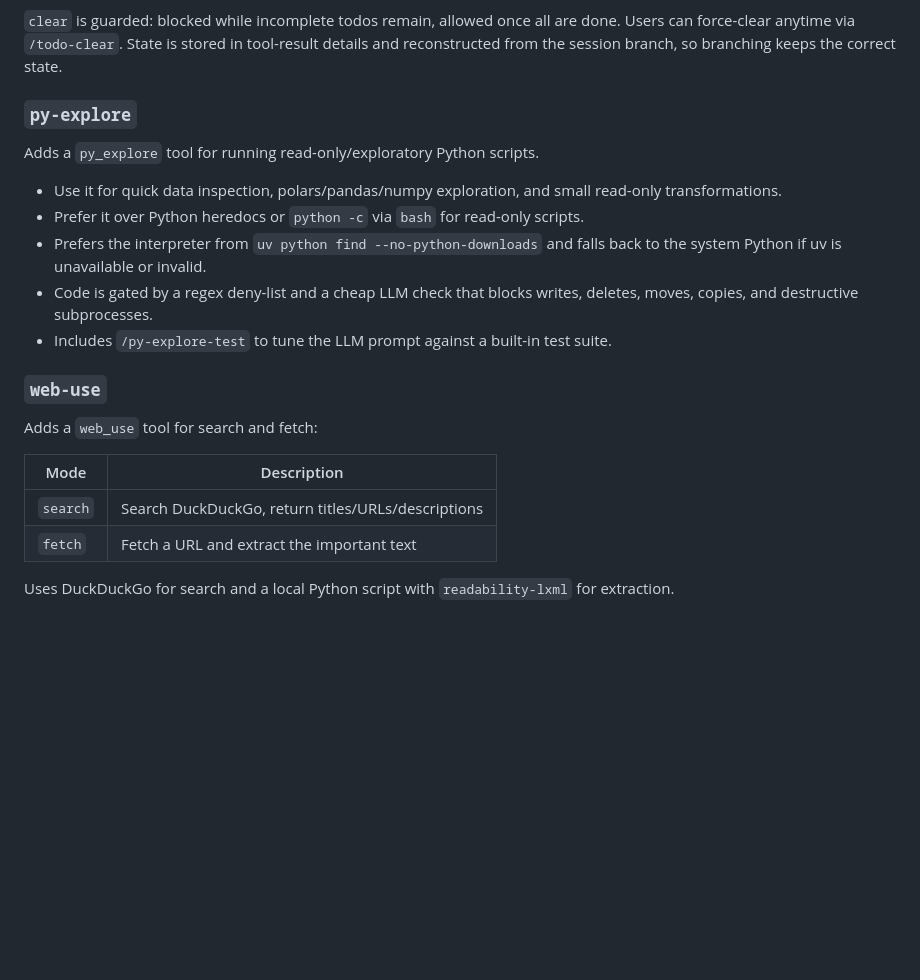
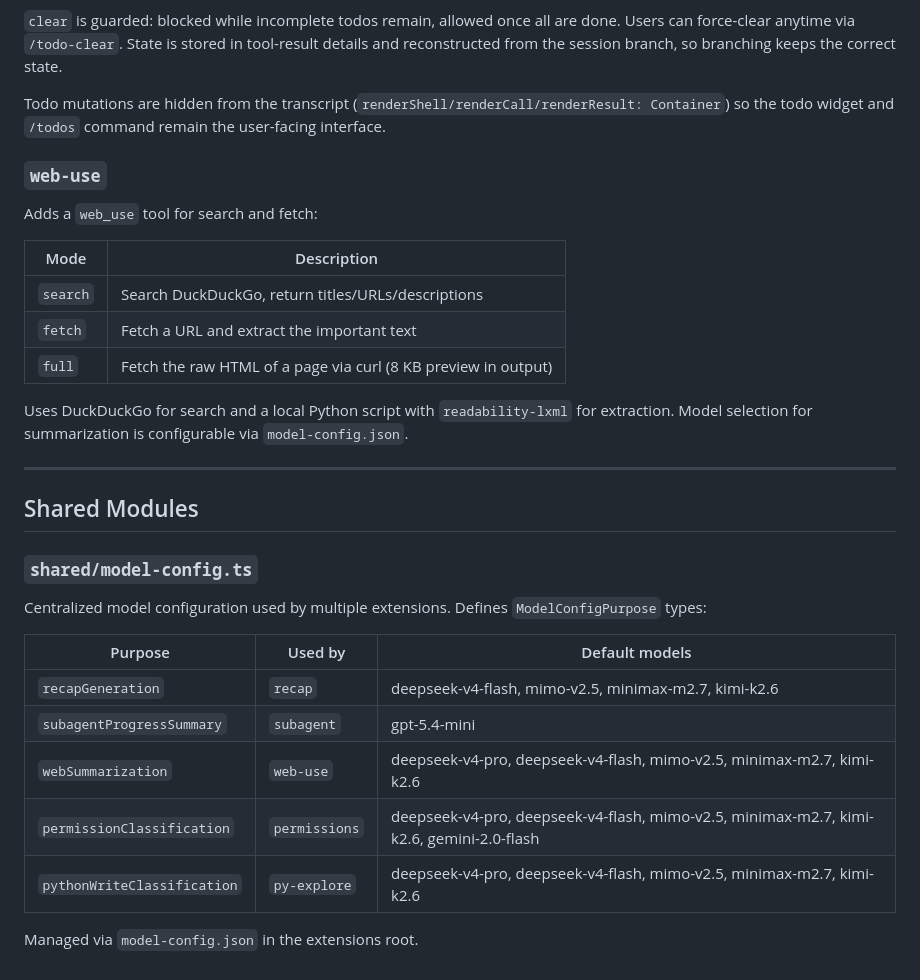
Before and after one commit to mbrc12/pi-extensions, a Markdown page: README.md, the part around one of its changes. Rendered like a GitHub page; blank space fills up the shorter version.

```diff
--- a/README.md
+++ b/README.md
@@ -60,15 +98,7 @@ The model is kept on-task by layering three reinforcement mechanisms:
 
 `clear` is guarded: blocked while incomplete todos remain, allowed once all are done. Users can force-clear anytime via `/todo-clear`. State is stored in tool-result details and reconstructed from the session branch, so branching keeps the correct state.
 
-### `py-explore`
-
-Adds a `py_explore` tool for running read-only/exploratory Python scripts.
-
-- Use it for quick data inspection, polars/pandas/numpy exploration, and small read-only transformations.
-- Prefer it over Python heredocs or `python -c` via `bash` for read-only scripts.
-- Prefers the interpreter from `uv python find --no-python-downloads` and falls back to the system Python if uv is unavailable or invalid.
-- Code is gated by a regex deny-list and a cheap LLM check that blocks writes, deletes, moves, copies, and destructive subprocesses.
-- Includes `/py-explore-test` to tune the LLM prompt against a built-in test suite.
+Todo mutations are hidden from the transcript (`renderShell/renderCall/renderResult: Container`) so the todo widget and `/todos` command remain the user-facing interface.
 
 ### `web-use`
 
@@ -78,5 +108,24 @@ Adds a `web_use` tool for search and fetch:
 |---|---|
 | `search` | Search DuckDuckGo, return titles/URLs/descriptions |
 | `fetch` | Fetch a URL and extract the important text |
+| `full` | Fetch the raw HTML of a page via curl (8 KB preview in output) |
 
-Uses DuckDuckGo for search and a local Python script with `readability-lxml` for extraction.
+Uses DuckDuckGo for search and a local Python script with `readability-lxml` for extraction. Model selection for summarization is configurable via `model-config.json`.
+
+---
+
+## Shared Modules
+
+### `shared/model-config.ts`
+
+Centralized model configuration used by multiple extensions. Defines `ModelConfigPurpose` types:
+
+| Purpose | Used by | Default models |
+|---|---|---|
+| `recapGeneration` | `recap` | deepseek-v4-flash, mimo-v2.5, minimax-m2.7, kimi-k2.6 |
+| `subagentProgressSummary` | `subagent` | gpt-5.4-mini |
+| `webSummarization` | `web-use` | deepseek-v4-pro, deepseek-v4-flash, mimo-v2.5, minimax-m2.7, kimi-k2.6 |
+| `permissionClassification` | `permissions` | deepseek-v4-pro, deepseek-v4-flash, mimo-v2.5, minimax-m2.7, kimi-k2.6, gemini-2.0-flash |
+| `pythonWriteClassification` | `py-explore` | deepseek-v4-pro, deepseek-v4-flash, mimo-v2.5, minimax-m2.7, kimi-k2.6 |
+
+Managed via `model-config.json` in the extensions root.
```
Also changed, not shown: other parts of README.md (+43 -5 lines).
